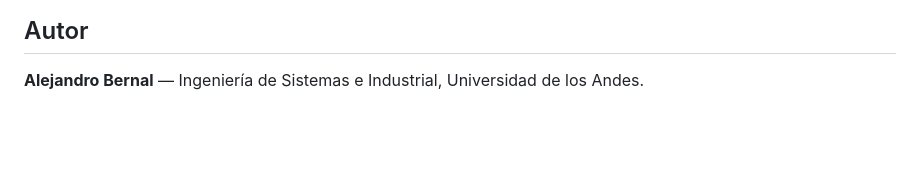
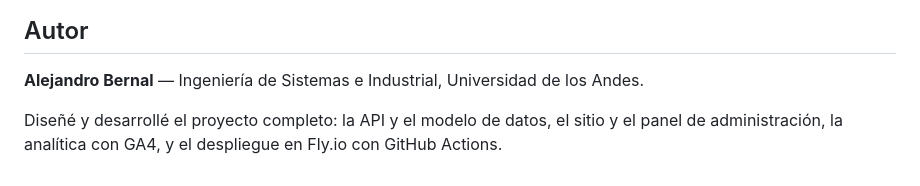
Before and after one commit to Alejob12/FiscalIA-langing-page, a Markdown page: README.md, the part around the change. Rendered like a GitHub page; blank space fills up the shorter version.

Commit message:
docs: rol en el proyecto

```diff
--- a/README.md
+++ b/README.md
@@ -104,3 +104,5 @@ fly.toml         Configuración de Fly.io (región dfw, volumen /data)
 ## Autor
 
 **Alejandro Bernal** — Ingeniería de Sistemas e Industrial, Universidad de los Andes.
+
+Diseñé y desarrollé el proyecto completo: la API y el modelo de datos, el sitio y el panel de administración, la analítica con GA4, y el despliegue en Fly.io con GitHub Actions.
```
